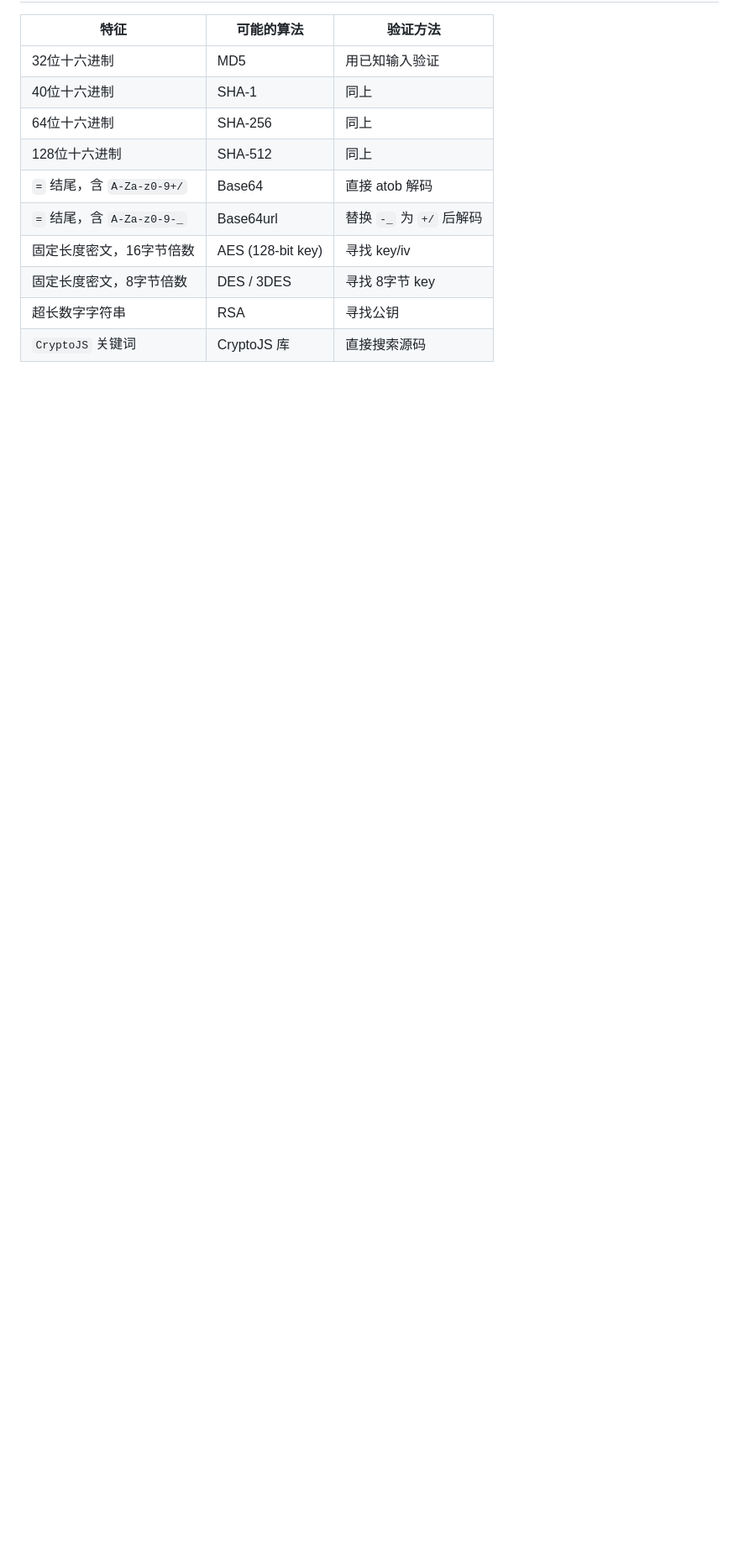
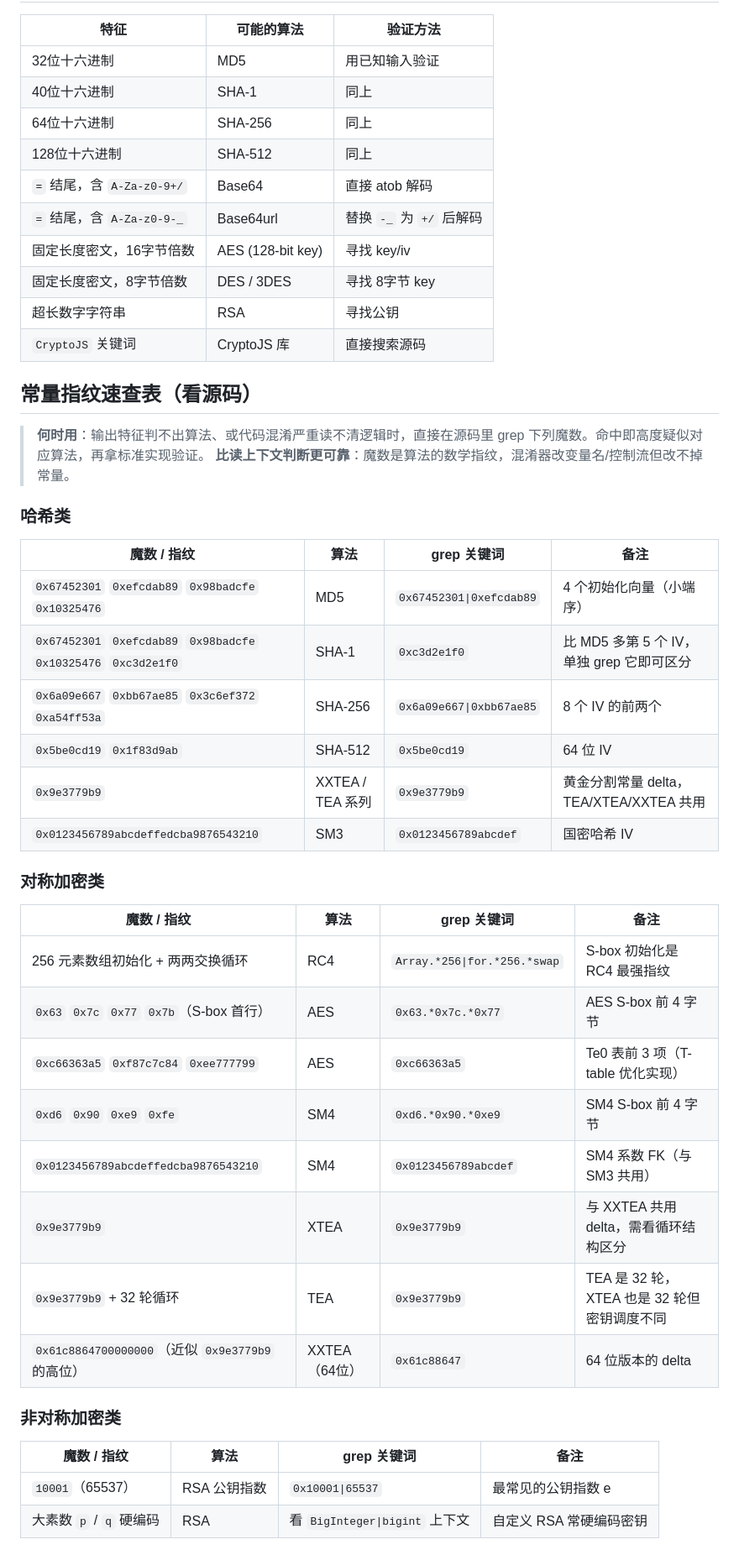
Before and after one commit to SGAHSCAJASCJ/js-reverse-skill, a Markdown page: references/crypto/crypto-patterns.md, the part around one of its changes. Shown at 84% size. GitHub-like rendering; blank space fills up the shorter version.

Commit message:
docs: 新增常量指纹速查表——魔数grep判型（MD5/SHA/AES/SM4/RC4/XXTEA/Base64）+ 两层识别流程 + RC4 S-box 指纹说明

```diff
--- a/references/crypto/crypto-patterns.md
+++ b/references/crypto/crypto-patterns.md
@@ -14,3 +16,40 @@
 | 固定长度密文，8字节倍数 | DES / 3DES | 寻找 8字节 key |
 | 超长数字字符串 | RSA | 寻找公钥 |
 | `CryptoJS` 关键词 | CryptoJS 库 | 直接搜索源码 |
+
+## 常量指纹速查表（看源码）
+
+> **何时用**：输出特征判不出算法、或代码混淆严重读不清逻辑时，直接在源码里 grep 下列魔数。命中即高度疑似对应算法，再拿标准实现验证。
+> **比读上下文判断更可靠**：魔数是算法的数学指纹，混淆器改变量名/控制流但改不掉常量。
+
+### 哈希类
+
+| 魔数 / 指纹 | 算法 | grep 关键词 | 备注 |
+|---|---|---|---|
+| `0x67452301` `0xefcdab89` `0x98badcfe` `0x10325476` | MD5 | `0x67452301\|0xefcdab89` | 4 个初始化向量（小端序） |
+| `0x67452301` `0xefcdab89` `0x98badcfe` `0x10325476` `0xc3d2e1f0` | SHA-1 | `0xc3d2e1f0` | 比 MD5 多第 5 个 IV，单独 grep 它即可区分 |
+| `0x6a09e667` `0xbb67ae85` `0x3c6ef372` `0xa54ff53a` | SHA-256 | `0x6a09e667\|0xbb67ae85` | 8 个 IV 的前两个 |
+| `0x5be0cd19` `0x1f83d9ab` | SHA-512 | `0x5be0cd19` | 64 位 IV |
+| `0x9e3779b9` | XXTEA / TEA 系列 | `0x9e3779b9` | 黄金分割常量 delta，TEA/XTEA/XXTEA 共用 |
+| `0x0123456789abcdeffedcba9876543210` | SM3 | `0x0123456789abcdef` | 国密哈希 IV |
+
+### 对称加密类
+
+| 魔数 / 指纹 | 算法 | grep 关键词 | 备注 |
+|---|---|---|---|
+| 256 元素数组初始化 + 两两交换循环 | RC4 | `Array.*256\|for.*256.*swap` | S-box 初始化是 RC4 最强指纹 |
+| `0x63` `0x7c` `0x77` `0x7b`（S-box 首行） | AES | `0x63.*0x7c.*0x77` | AES S-box 前 4 字节 |
+| `0xc66363a5` `0xf87c7c84` `0xee777799` | AES | `0xc66363a5` | Te0 表前 3 项（T-table 优化实现） |
+| `0xd6` `0x90` `0xe9` `0xfe` | SM4 | `0xd6.*0x90.*0xe9` | SM4 S-box 前 4 字节 |
+| `0x0123456789abcdeffedcba9876543210` | SM4 | `0x0123456789abcdef` | SM4 系数 FK（与 SM3 共用） |
+| `0x9e3779b9` | XTEA | `0x9e3779b9` | 与 XXTEA 共用 delta，需看循环结构区分 |
+| `0x9e3779b9` + 32 轮循环 | TEA | `0x9e3779b9` | TEA 是 32 轮，XTEA 也是 32 轮但密钥调度不同 |
+| `0x61c8864700000000`（近似 `0x9e3779b9` 的高位） | XXTEA（64位） | `0x61c88647` | 64 位版本的 delta |
+
+### 非对称加密类
+
+| 魔数 / 指纹 | 算法 | grep 关键词 | 备注 |
+|---|---|---|---|
+| `10001`（65537） | RSA 公钥指数 | `0x10001\|65537` | 最常见的公钥指数 e |
+| 大素数 `p` / `q` 硬编码 | RSA | 看 `BigInteger\|bigint` 上下文 | 自定义 RSA 常硬编码密钥 |
+
```
Also changed, not shown: other parts of references/crypto/crypto-patterns.md (+34 -1 lines).
